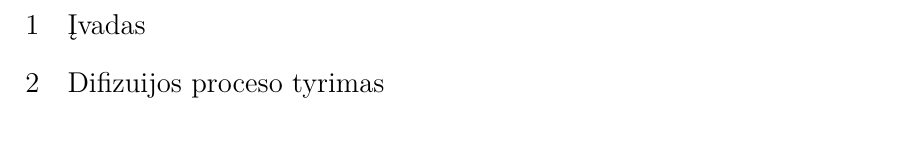
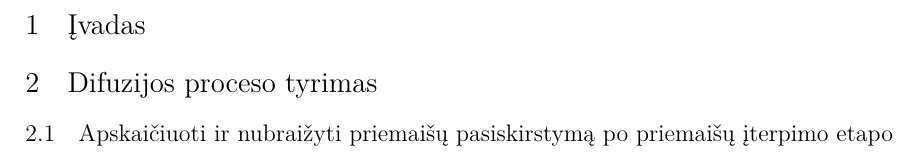
Before and after one commit to dummas/elektronikos-itaisu-kursinis, a LaTeX document (kursinis.tex): part of page 3 of 3, cut so that both start at the same text. Compiled offline with pdfLaTeX.

Commit message:
2 variantas

```diff
--- a/kursinis.tex
+++ b/kursinis.tex
@@ -24,6 +24,9 @@
 \tableofcontents
 \newpage
 \section{Įvadas}
-\section{Difizuijos proceso tyrimas}
+\section{Difuzijos proceso tyrimas}
+\subsection{Apskaičiuoti ir nubraižyti priemaišų pasiskirstymą po priemaišų įterpimo etapo}
+
+
 
 \end{document}
```
